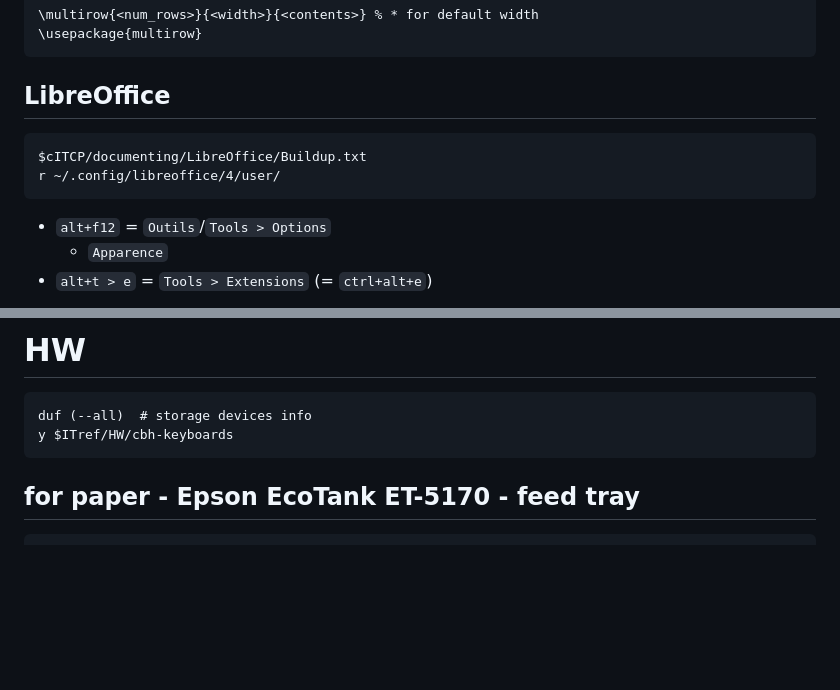
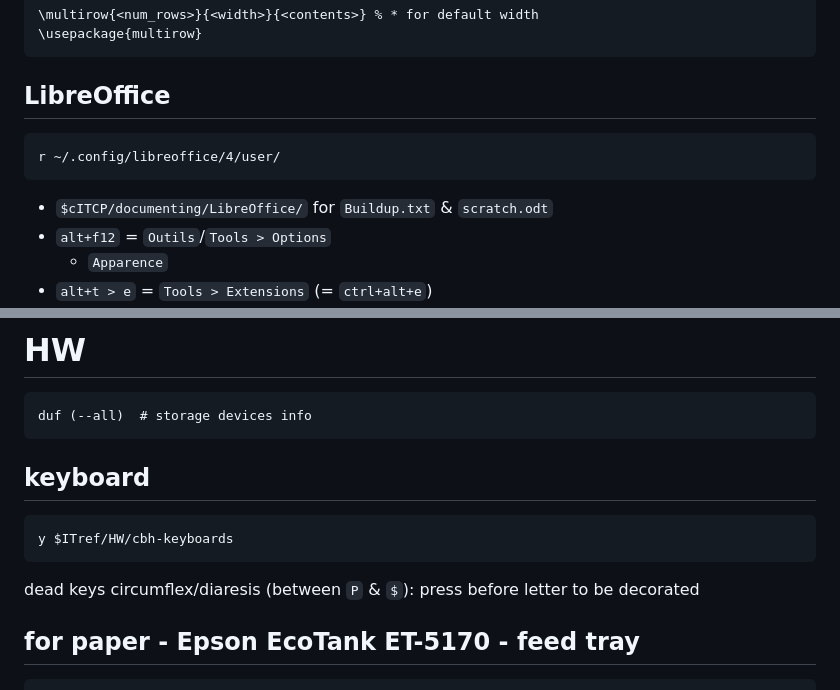
Before and after one commit to harriott/misc, a Markdown page: CP/QR/QR.md, 2 parts joined by grey strips. Rendered like a GitHub page; blank space fills up the shorter version.

Commit message:
circumflex/diaresis

```diff
--- a/CP/QR/QR.md
+++ b/CP/QR/QR.md
@@ -372,9 +372,9 @@ after filename changes in `$tex`
     \usepackage{multirow}
 
 ## LibreOffice
-    $cITCP/documenting/LibreOffice/Buildup.txt
     r ~/.config/libreoffice/4/user/
 
+- `$cITCP/documenting/LibreOffice/` for `Buildup.txt` & `scratch.odt`
 - `alt+f12` = `Outils`/`Tools > Options`
     - `Apparence`
 - `alt+t > e` = `Tools > Extensions` (= `ctrl+alt+e`)
@@ -979,7 +979,11 @@ The GNU Privacy Handbook
 
 # HW
     duf (--all)  # storage devices info
+
+## keyboard
     y $ITref/HW/cbh-keyboards
+
+dead keys circumflex/diaresis (between `P` & `$`): press before letter to be decorated
 
 ## for paper - Epson EcoTank ET-5170 - feed tray
     "$ITref/HW/forPaper EpsonEcoTankET5170"
```
